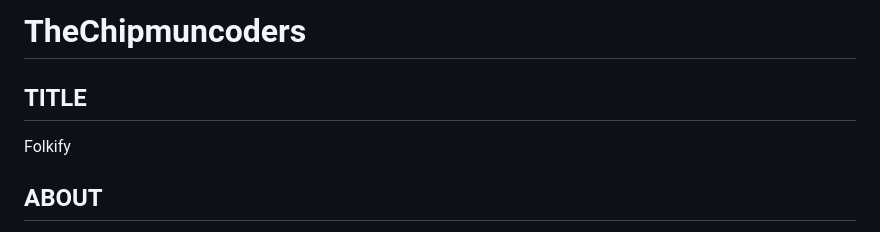
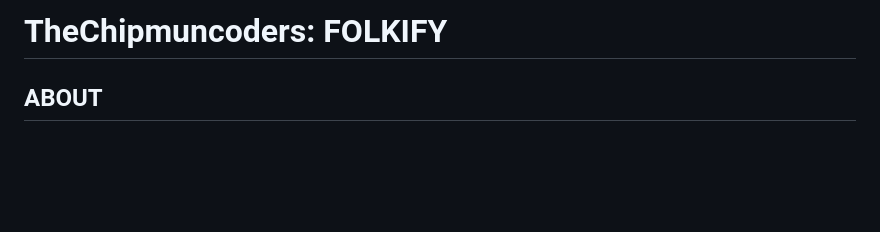
Before and after one commit to LaoliFin/TheChipmuncoders, a Markdown page: README.md, the part around the change. Drawn GitHub-style; blank space fills up the shorter version.

```diff
--- a/README.md
+++ b/README.md
@@ -1,6 +1,4 @@
-# TheChipmuncoders
-## TITLE
-Folkify
+# TheChipmuncoders: FOLKIFY
 
 ## ABOUT
 Our project is a website called FOLKIFY that creates digital greeting cards in a fun and innovative way. The user inputs a personal message they want to send to someone, and our app transforms it into a musical experience by generating a song based on real traditional Irish folk melodies.
```
